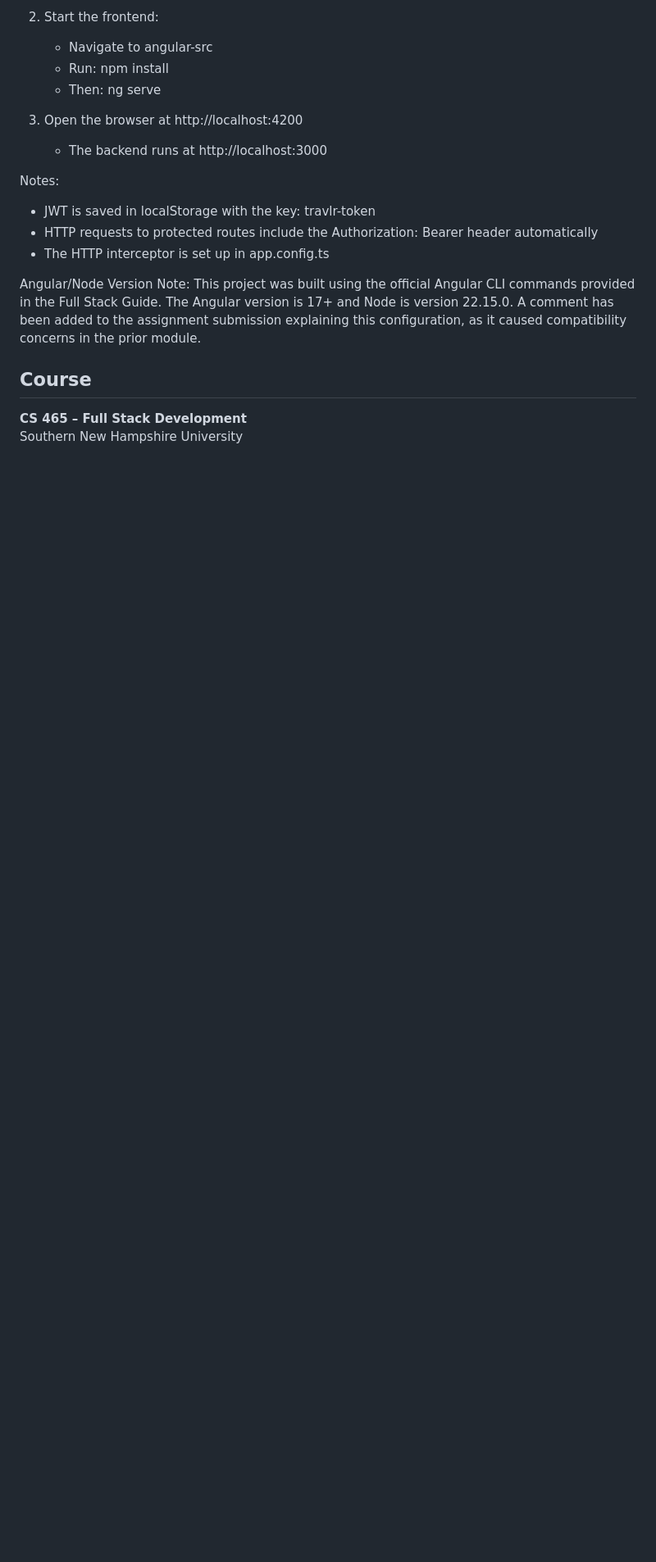
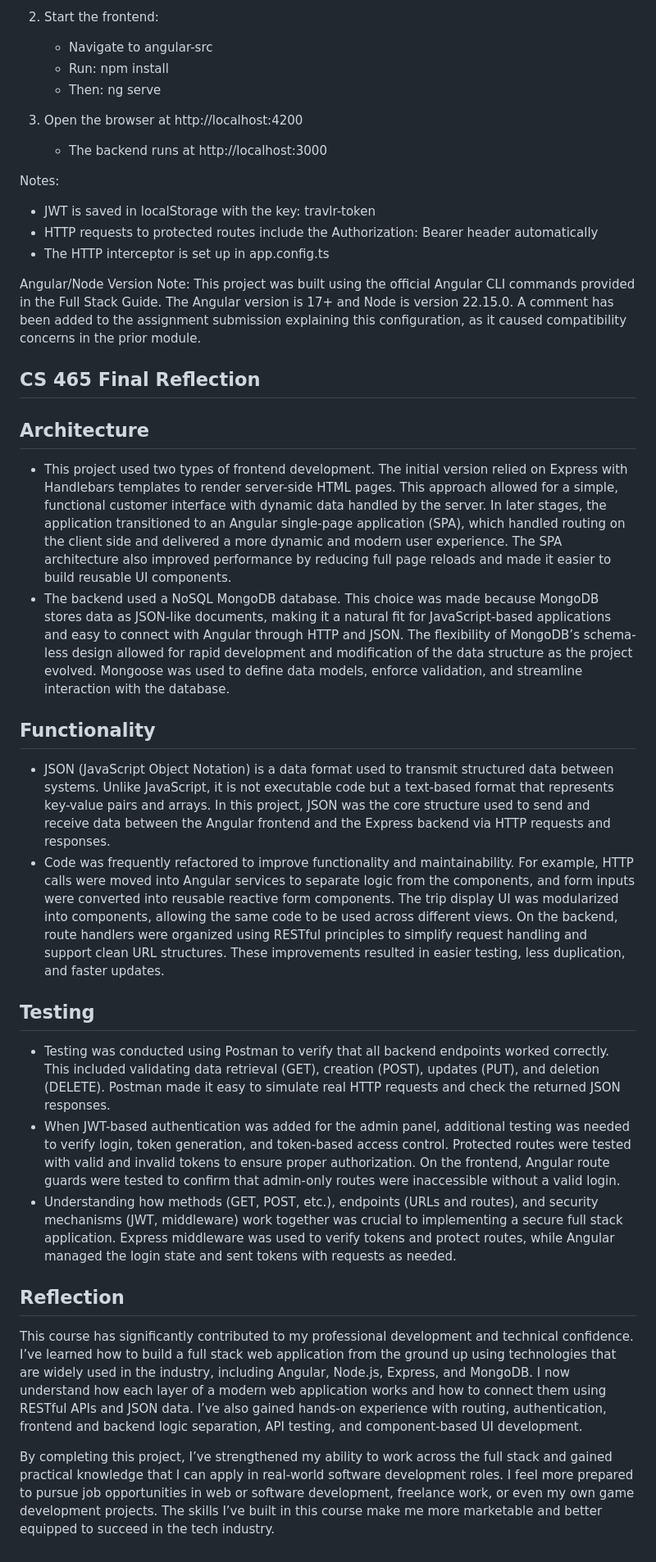
Before and after one commit to ZGood74/cs465-fullstack, a Markdown page: README.md, the part around the change. Shown: that part at 82% size. GitHub-like rendering; blank space fills up the shorter version.

```diff
--- a/README.md
+++ b/README.md
@@ -241,8 +241,22 @@ Notes:
 Angular/Node Version Note:
 This project was built using the official Angular CLI commands provided in the Full Stack Guide. The Angular version is 17+ and Node is version 22.15.0. A comment has been added to the assignment submission explaining this configuration, as it caused compatibility concerns in the prior module.
 
+## CS 465 Final Reflection
 
-## Course
+## Architecture
+- This project used two types of frontend development. The initial version relied on Express with Handlebars templates to render server-side HTML pages. This approach allowed for a simple, functional customer interface with dynamic data handled by the server. In later stages, the application transitioned to an Angular single-page application (SPA), which handled routing on the client side and delivered a more dynamic and modern user experience. The SPA architecture also improved performance by reducing full page reloads and made it easier to build reusable UI components.
+- The backend used a NoSQL MongoDB database. This choice was made because MongoDB stores data as JSON-like documents, making it a natural fit for JavaScript-based applications and easy to connect with Angular through HTTP and JSON. The flexibility of MongoDB’s schema-less design allowed for rapid development and modification of the data structure as the project evolved. Mongoose was used to define data models, enforce validation, and streamline interaction with the database.
 
-**CS 465 – Full Stack Development**
-Southern New Hampshire University
+## Functionality
+- JSON (JavaScript Object Notation) is a data format used to transmit structured data between systems. Unlike JavaScript, it is not executable code but a text-based format that represents key-value pairs and arrays. In this project, JSON was the core structure used to send and receive data between the Angular frontend and the Express backend via HTTP requests and responses.
+- Code was frequently refactored to improve functionality and maintainability. For example, HTTP calls were moved into Angular services to separate logic from the components, and form inputs were converted into reusable reactive form components. The trip display UI was modularized into components, allowing the same code to be used across different views. On the backend, route handlers were organized using RESTful principles to simplify request handling and support clean URL structures. These improvements resulted in easier testing, less duplication, and faster updates.
+
+## Testing
+- Testing was conducted using Postman to verify that all backend endpoints worked correctly. This included validating data retrieval (GET), creation (POST), updates (PUT), and deletion (DELETE). Postman made it easy to simulate real HTTP requests and check the returned JSON responses.
+- When JWT-based authentication was added for the admin panel, additional testing was needed to verify login, token generation, and token-based access control. Protected routes were tested with valid and invalid tokens to ensure proper authorization. On the frontend, Angular route guards were tested to confirm that admin-only routes were inaccessible without a valid login.
+- Understanding how methods (GET, POST, etc.), endpoints (URLs and routes), and security mechanisms (JWT, middleware) work together was crucial to implementing a secure full stack application. Express middleware was used to verify tokens and protect routes, while Angular managed the login state and sent tokens with requests as needed.
+
+## Reflection
+This course has significantly contributed to my professional development and technical confidence. I’ve learned how to build a full stack web application from the ground up using technologies that are widely used in the industry, including Angular, Node.js, Express, and MongoDB. I now understand how each layer of a modern web application works and how to connect them using RESTful APIs and JSON data. I’ve also gained hands-on experience with routing, authentication, frontend and backend logic separation, API testing, and component-based UI development.
+
+By completing this project, I’ve strengthened my ability to work across the full stack and gained practical knowledge that I can apply in real-world software development roles. I feel more prepared to pursue job opportunities in web or software development, freelance work, or even my own game development projects. The skills I’ve built in this course make me more marketable and better equipped to succeed in the tech industry.
```
